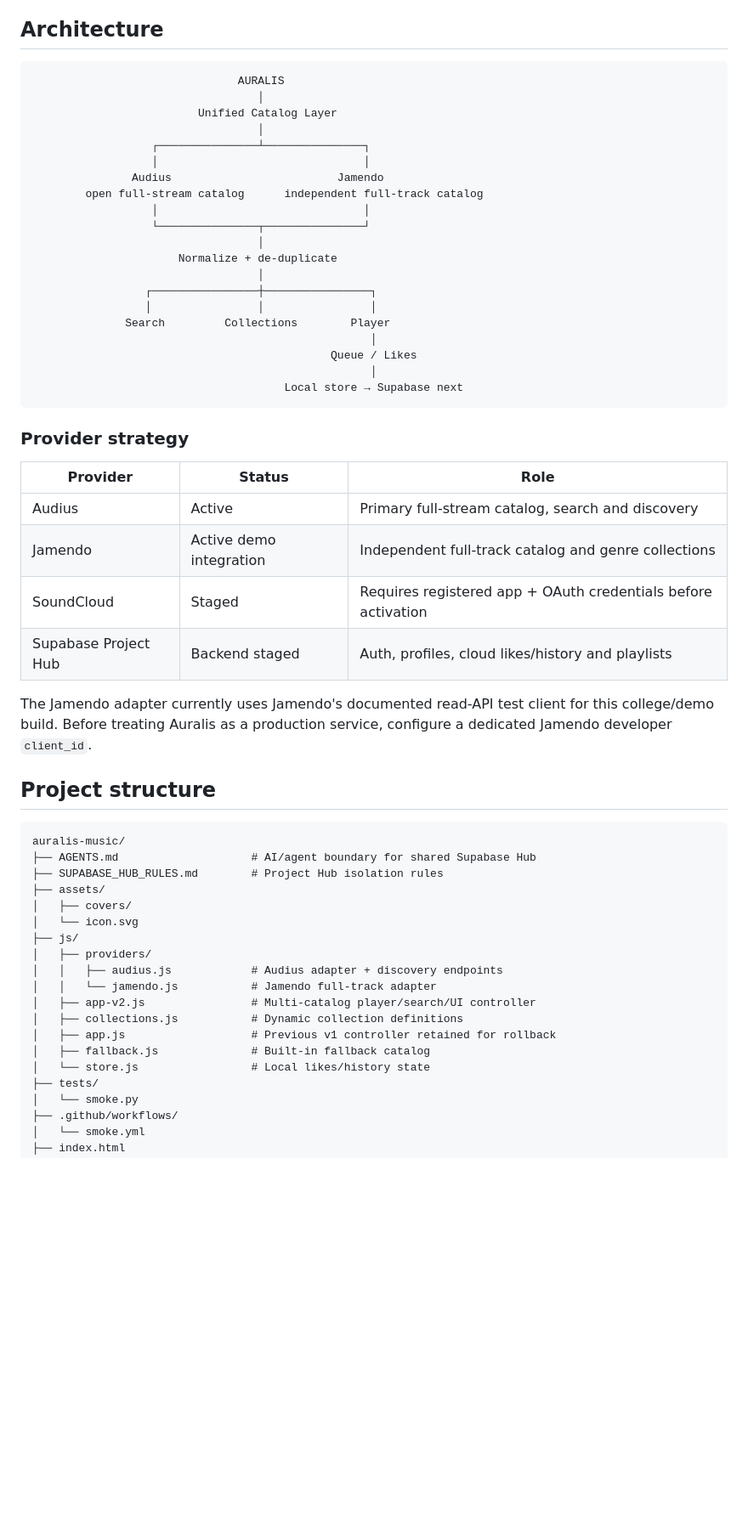
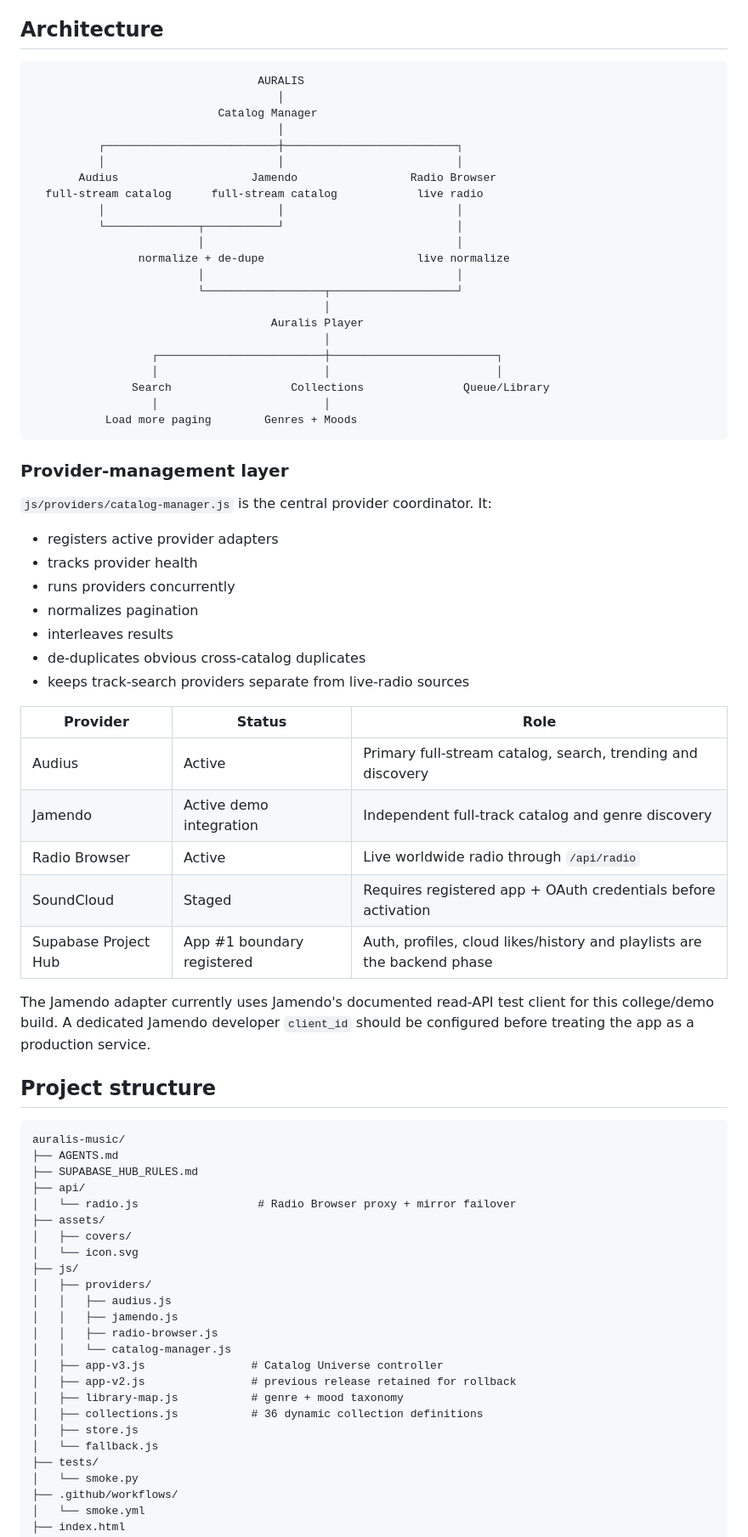
Before and after one commit to Rishikeshsanin/auralis-music, a Markdown page: README.md, the part around one of its changes. Shown at 85% size. Rendered like a GitHub page; blank space fills up the shorter version.

Commit message:
Document Auralis Catalog Universe v3

````diff
--- a/README.md
+++ b/README.md
@@ -35,57 +55,75 @@ Auralis is not a static Spotify mockup. It normalizes playable tracks from progr
 ## Architecture
 
 ```text
-                               AURALIS
-                                  │
-                         Unified Catalog Layer
-                                  │
-                  ┌───────────────┴───────────────┐
-                  │                               │
-               Audius                         Jamendo
-        open full-stream catalog      independent full-track catalog
-                  │                               │
-                  └───────────────┬───────────────┘
-                                  │
-                      Normalize + de-duplicate
-                                  │
-                 ┌────────────────┼────────────────┐
-                 │                │                │
-              Search         Collections        Player
-                                                   │
-                                             Queue / Likes
-                                                   │
-                                      Local store → Supabase next
+                                  AURALIS
+                                     │
+                            Catalog Manager
+                                     │
+          ┌──────────────────────────┼──────────────────────────┐
+          │                          │                          │
+       Audius                    Jamendo                 Radio Browser
+  full-stream catalog      full-stream catalog            live radio
+          │                          │                          │
+          └──────────────┬───────────┘                          │
+                         │                                      │
+                normalize + de-dupe                       live normalize
+                         │                                      │
+                         └──────────────────┬───────────────────┘
+                                            │
+                                    Auralis Player
+                                            │
+                  ┌─────────────────────────┼─────────────────────────┐
+                  │                         │                         │
+               Search                  Collections               Queue/Library
+                  │                         │
+           Load more paging        Genres + Moods
 ```
 
-### Provider strategy
+### Provider-management layer
+
+`js/providers/catalog-manager.js` is the central provider coordinator. It:
+
+- registers active provider adapters
+- tracks provider health
+- runs providers concurrently
+- normalizes pagination
+- interleaves results
+- de-duplicates obvious cross-catalog duplicates
+- keeps track-search providers separate from live-radio sources
 
 | Provider | Status | Role |
 | --- | --- | --- |
-| Audius | Active | Primary full-stream catalog, search and discovery |
-| Jamendo | Active demo integration | Independent full-track catalog and genre collections |
+| Audius | Active | Primary full-stream catalog, search, trending and discovery |
+| Jamendo | Active demo integration | Independent full-track catalog and genre discovery |
+| Radio Browser | Active | Live worldwide radio through `/api/radio` |
 | SoundCloud | Staged | Requires registered app + OAuth credentials before activation |
-| Supabase Project Hub | Backend staged | Auth, profiles, cloud likes/history and playlists |
+| Supabase Project Hub | App #1 boundary registered | Auth, profiles, cloud likes/history and playlists are the backend phase |
 
-The Jamendo adapter currently uses Jamendo's documented read-API test client for this college/demo build. Before treating Auralis as a production service, configure a dedicated Jamendo developer `client_id`.
+The Jamendo adapter currently uses Jamendo's documented read-API test client for this college/demo build. A dedicated Jamendo developer `client_id` should be configured before treating the app as a production service.
 
 ## Project structure
 
 ```text
 auralis-music/
-├── AGENTS.md                    # AI/agent boundary for shared Supabase Hub
-├── SUPABASE_HUB_RULES.md        # Project Hub isolation rules
+├── AGENTS.md
+├── SUPABASE_HUB_RULES.md
+├── api/
+│   └── radio.js                  # Radio Browser proxy + mirror failover
 ├── assets/
 │   ├── covers/
 │   └── icon.svg
 ├── js/
 │   ├── providers/
-│   │   ├── audius.js            # Audius adapter + discovery endpoints
-│   │   └── jamendo.js           # Jamendo full-track adapter
-│   ├── app-v2.js                # Multi-catalog player/search/UI controller
-│   ├── collections.js           # Dynamic collection definitions
-│   ├── app.js                   # Previous v1 controller retained for rollback
-│   ├── fallback.js              # Built-in fallback catalog
-│   └── store.js                 # Local likes/history state
+│   │   ├── audius.js
+│   │   ├── jamendo.js
+│   │   ├── radio-browser.js
+│   │   └── catalog-manager.js
+│   ├── app-v3.js                # Catalog Universe controller
+│   ├── app-v2.js                # previous release retained for rollback
+│   ├── library-map.js           # genre + mood taxonomy
+│   ├── collections.js           # 36 dynamic collection definitions
+│   ├── store.js
+│   └── fallback.js
 ├── tests/
 │   └── smoke.py
 ├── .github/workflows/
````
Also changed, not shown: other parts of README.md (+73 -36 lines).
